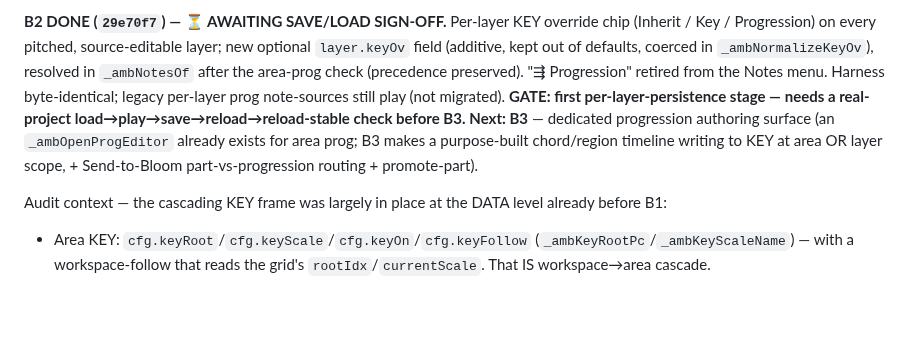
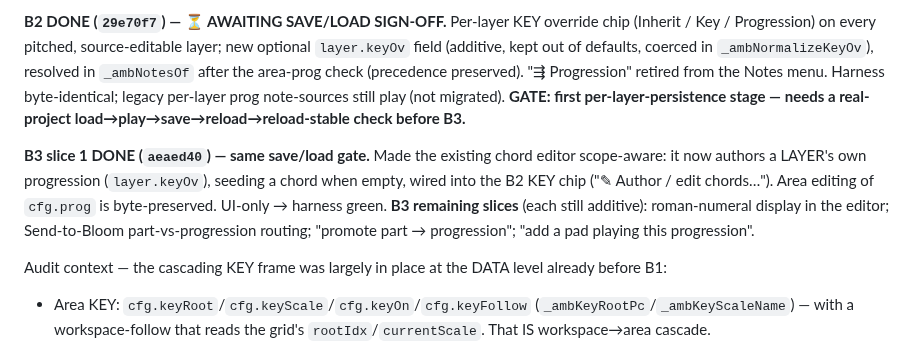
Before and after one commit to mikebluz/gdrive-player-ai, a Markdown page: docs/bloom-layer-plan.md, the part around the change. GitHub-like rendering; blank space fills up the shorter version.

Commit message:
docs: record B3 slice 1 (scope-aware editor) + remaining B3 slices
Co-Authored-By: Claude Opus 4.8 (1M context) <noreply@anthropic.com>
Claude-Session: https://claude.ai/code/session_01MLwo6cvysFy6SbGgutP9HQ

```diff
--- a/docs/bloom-layer-plan.md
+++ b/docs/bloom-layer-plan.md
@@ -33,10 +33,14 @@ bites.
 resolved in `_ambNotesOf` after the area-prog check (precedence preserved). "⇶
 Progression" retired from the Notes menu. Harness byte-identical; legacy per-layer prog
 note-sources still play (not migrated). **GATE: first per-layer-persistence stage —
-needs a real-project load→play→save→reload→reload-stable check before B3.** **Next:
-B3** — dedicated progression authoring surface (an `_ambOpenProgEditor` already exists
-for area prog; B3 makes a purpose-built chord/region timeline writing to KEY at area OR
-layer scope, + Send-to-Bloom part-vs-progression routing + promote-part).
+needs a real-project load→play→save→reload→reload-stable check before B3.**
+
+**B3 slice 1 DONE (`aeaed40`) — same save/load gate.** Made the existing chord editor
+scope-aware: it now authors a LAYER's own progression (`layer.keyOv`), seeding a chord
+when empty, wired into the B2 KEY chip ("✎ Author / edit chords…"). Area editing of
+`cfg.prog` is byte-preserved. UI-only → harness green. **B3 remaining slices** (each
+still additive): roman-numeral display in the editor; Send-to-Bloom part-vs-progression
+routing; "promote part → progression"; "add a pad playing this progression".
 
 Audit context — the cascading KEY frame was largely in place at the DATA level
 already before B1:
```
